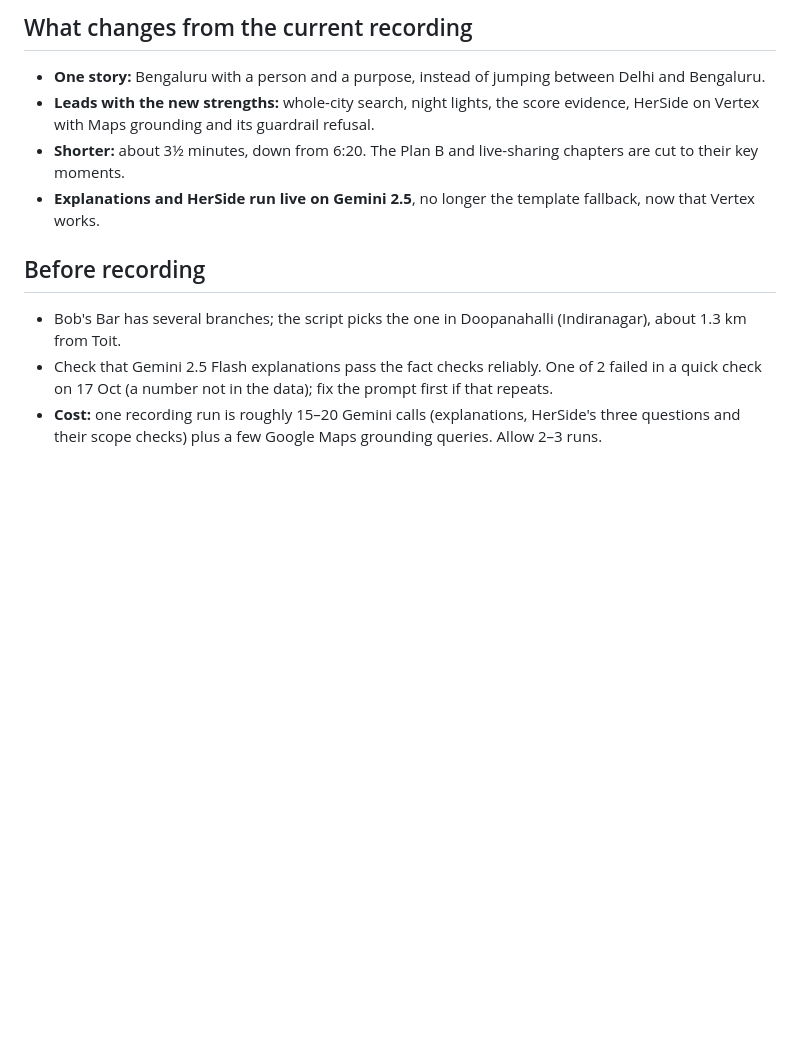
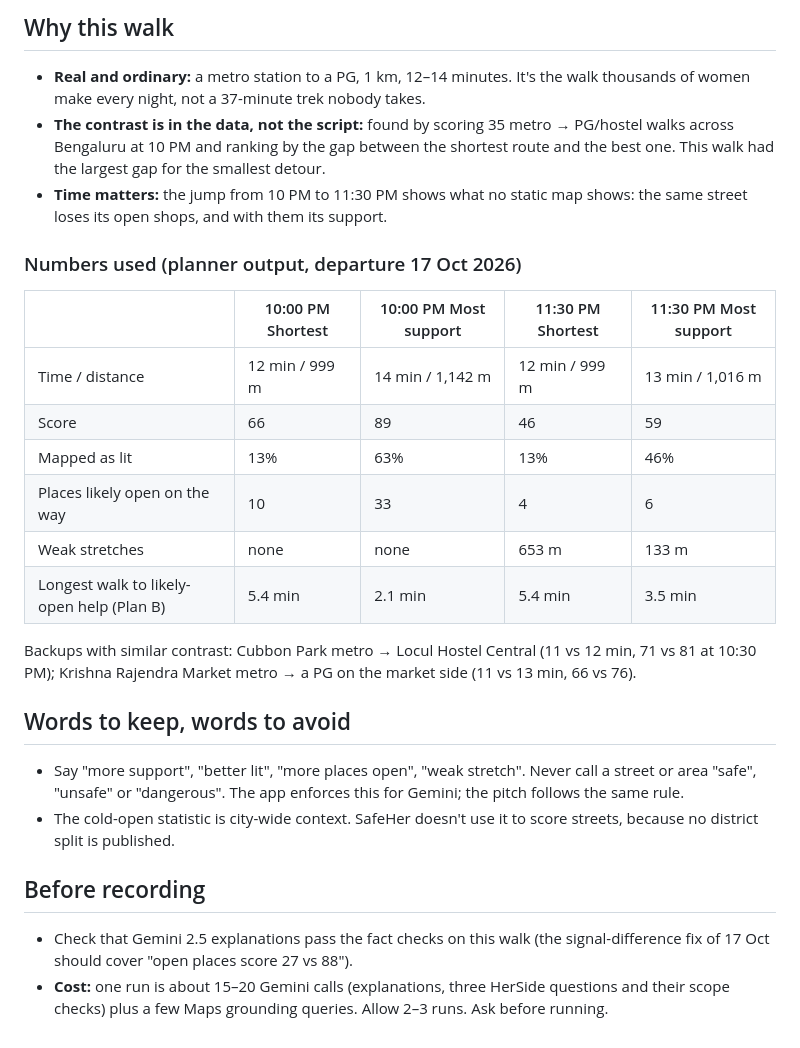
Before and after one commit to yadavithirwani/safeher, a Markdown page: docs/DEMO_STORYLINE.md, the part around one of its changes. Rendered like a GitHub page; blank space fills up the shorter version.

```diff
--- a/docs/DEMO_STORYLINE.md
+++ b/docs/DEMO_STORYLINE.md
@@ -15,11 +20,25 @@ One person, one evening, one decision: **Priya leaves a friend's birthday at Toi
 
-## What changes from the current recording
-- **One story:** Bengaluru with a person and a purpose, instead of jumping between Delhi and Bengaluru.
-- **Leads with the new strengths:** whole-city search, night lights, the score evidence, HerSide on Vertex with Maps grounding and its guardrail refusal.
-- **Shorter:** about 3½ minutes, down from 6:20. The Plan B and live-sharing chapters are cut to their key moments.
-- **Explanations and HerSide run live on Gemini 2.5**, no longer the template fallback, now that Vertex works.
+## Why this walk
+- **Real and ordinary:** a metro station to a PG, 1 km, 12–14 minutes. It's the walk thousands of women make every night, not a 37-minute trek nobody takes.
+- **The contrast is in the data, not the script:** found by scoring 35 metro → PG/hostel walks across Bengaluru at 10 PM and ranking by the gap between the shortest route and the best one. This walk had the largest gap for the smallest detour.
+- **Time matters:** the jump from 10 PM to 11:30 PM shows what no static map shows: the same street loses its open shops, and with them its support.
+
+### Numbers used (planner output, departure 17 Oct 2026)
+| | 10:00 PM Shortest | 10:00 PM Most support | 11:30 PM Shortest | 11:30 PM Most support |
+|---|---|---|---|---|
+| Time / distance | 12 min / 999 m | 14 min / 1,142 m | 12 min / 999 m | 13 min / 1,016 m |
+| Score | 66 | 89 | 46 | 59 |
+| Mapped as lit | 13% | 63% | 13% | 46% |
+| Places likely open on the way | 10 | 33 | 4 | 6 |
+| Weak stretches | none | none | 653 m | 133 m |
+| Longest walk to likely-open help (Plan B) | 5.4 min | 2.1 min | 5.4 min | 3.5 min |
+
+Backups with similar contrast: Cubbon Park metro → Locul Hostel Central (11 vs 12 min, 71 vs 81 at 10:30 PM); Krishna Rajendra Market metro → a PG on the market side (11 vs 13 min, 66 vs 76).
+
+## Words to keep, words to avoid
+- Say "more support", "better lit", "more places open", "weak stretch". Never call a street or area "safe", "unsafe" or "dangerous". The app enforces this for Gemini; the pitch follows the same rule.
+- The cold-open statistic is city-wide context. SafeHer doesn't use it to score streets, because no district split is published.
 
 ## Before recording
-- Bob's Bar has several branches; the script picks the one in Doopanahalli (Indiranagar), about 1.3 km from Toit.
-- Check that Gemini 2.5 Flash explanations pass the fact checks reliably. One of 2 failed in a quick check on 17 Oct (a number not in the data); fix the prompt first if that repeats.
-- **Cost:** one recording run is roughly 15–20 Gemini calls (explanations, HerSide's three questions and their scope checks) plus a few Google Maps grounding queries. Allow 2–3 runs.
+- Check that Gemini 2.5 explanations pass the fact checks on this walk (the signal-difference fix of 17 Oct should cover "open places score 27 vs 88").
+- **Cost:** one run is about 15–20 Gemini calls (explanations, three HerSide questions and their scope checks) plus a few Maps grounding queries. Allow 2–3 runs. Ask before running.
```
Also changed, not shown: other parts of docs/DEMO_STORYLINE.md (+16 -11 lines).
